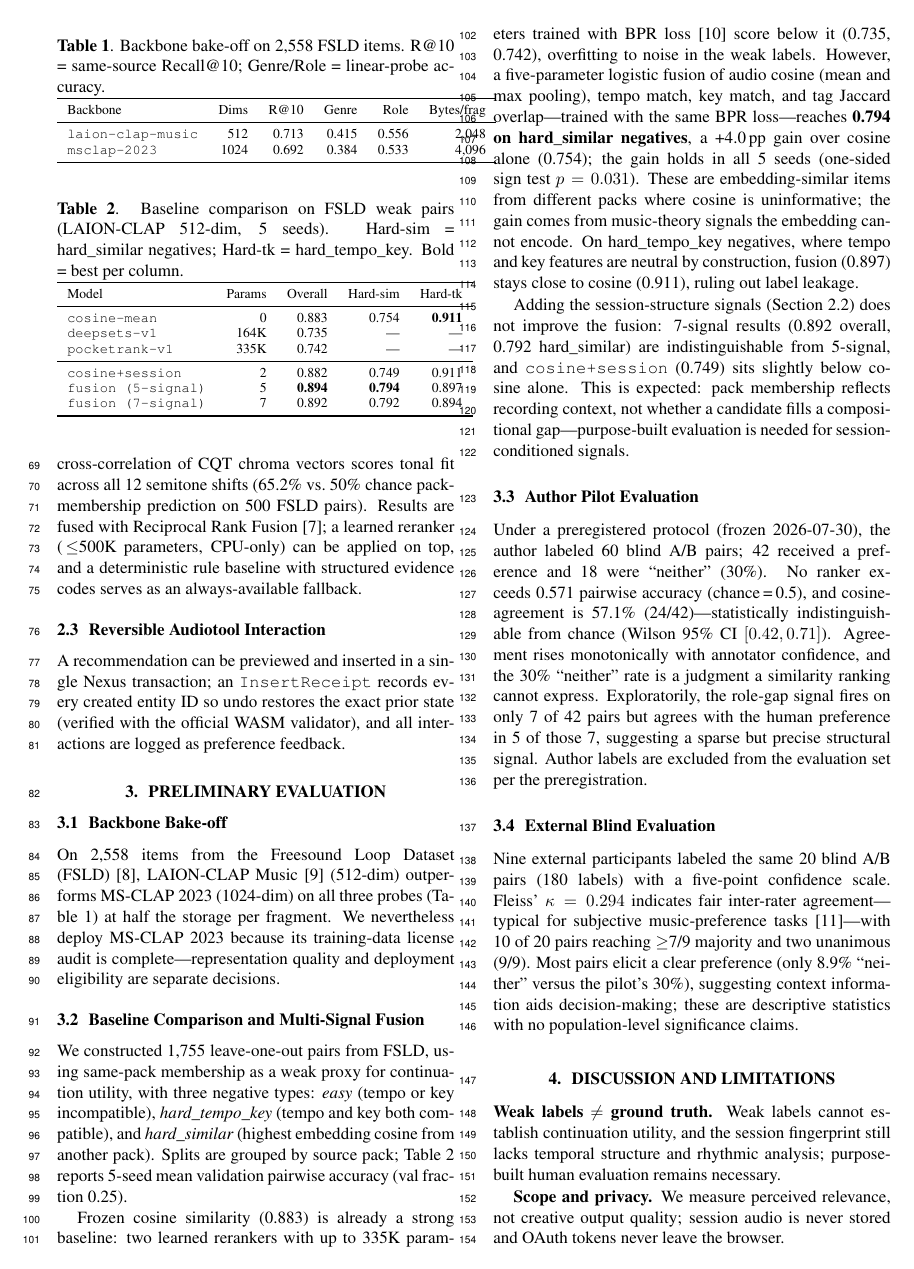
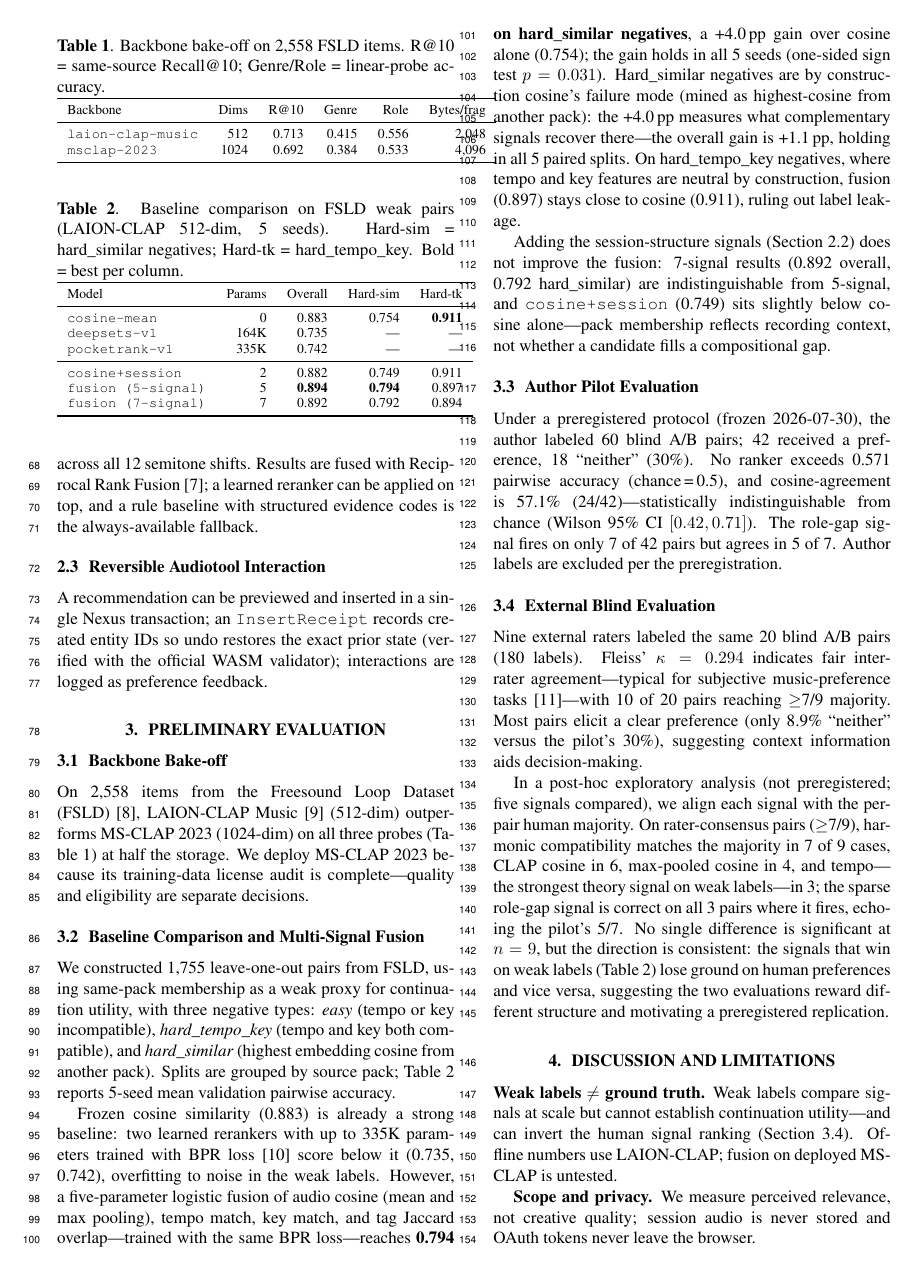
Before and after one commit to imChuling/pocket-producer, a LaTeX paper (docs/ismir2026/lbd.tex): page 2 of 3. The pictures show the PDF file docs/ismir2026/lbd.pdf that the author committed with the source.

Commit message:
Demote dissociation to exploratory, report tempo, refit 2 pages, rebuild PDF

```diff
--- a/docs/ismir2026/lbd.tex
+++ b/docs/ismir2026/lbd.tex
@@ -125,17 +121,15 @@ cosine similarity cannot capture, and
 (4)~\emph{harmonic compatibility}---transpose-invariant cross-correlation
-of CQT chroma vectors scores tonal fit across all 12 semitone shifts
-(65.2\% vs.\ 50\% chance pack-membership prediction on 500 FSLD pairs).
+of CQT chroma vectors scores tonal fit across all 12 semitone shifts.
 Results are fused with Reciprocal Rank Fusion~\cite{cormack2009rrf};
-a learned reranker (\,$\leq$500K parameters, CPU-only) can be applied on
-top, and a deterministic rule baseline with structured evidence codes
-serves as an always-available fallback.
+a learned reranker can be applied on top, and a rule baseline with
+structured evidence codes is the always-available fallback.
 
 \subsection{Reversible Audiotool Interaction}\label{sec:interaction}
 
 A recommendation can be previewed and inserted in a single Nexus
-transaction; an \texttt{InsertReceipt} records every created entity ID
-so undo restores the exact prior state (verified with the official WASM
-validator), and all interactions are logged as preference feedback.
+transaction; an \texttt{InsertReceipt} records created entity IDs so
+undo restores the exact prior state (verified with the official WASM
+validator); interactions are logged as preference feedback.
 
 \section{Preliminary Evaluation}\label{sec:evaluation}
 
@@ -145,10 +139,9 @@ On 2,558 items from the Freesound Loop Dataset
 (FSLD)~\cite{ramires2020fsld}, LAION-CLAP
 Music~\cite{wu2023laionclap} (512-dim) outperforms MS-CLAP 2023
 (1024-dim) on all three probes (Table~\ref{tab:backbone}) at half the
-storage per fragment.
-We nevertheless deploy MS-CLAP 2023 because its training-data license
-audit is complete---representation quality and deployment eligibility
-are separate decisions.
+storage.
+We deploy MS-CLAP 2023 because its training-data license audit is
+complete---quality and eligibility are separate decisions.
 
 \begin{table}[t]
   \centering
@@ -167,7 +160,7 @@ types: \emph{easy} (tempo or key incompatible), \emph{hard\_tempo\_key}
 (tempo and key both compatible), and \emph{hard\_similar} (highest
 embedding cosine from another pack).
 Splits are grouped by source pack; Table~\ref{tab:weak} reports 5-seed
-mean validation pairwise accuracy (val fraction 0.25).
+mean validation pairwise accuracy.
 
 \begin{table}[t]
   \centering
@@ -188,3 +181,7 @@ pooling), tempo match, key match, and tag Jaccard overlap---trained with
 the same BPR loss---reaches \textbf{0.794 on hard\_similar negatives},
 a +4.0\,pp gain over cosine alone (0.754); the gain holds in all 5
 seeds (one-sided sign test $p = 0.031$).
+Hard\_similar negatives are by construction cosine's failure mode
+(mined as highest-cosine from another pack): the +4.0\,pp measures
+what complementary signals recover there---the overall gain is
++1.1\,pp, holding in all 5 paired splits.
@@ -200,37 +192,29 @@ out label leakage.
 Adding the session-structure signals (Section~\ref{sec:ranking}) does
 not improve the fusion: 7-signal results (0.892 overall, 0.792
 hard\_similar) are indistinguishable from 5-signal, and
-\texttt{cosine+session} (0.749) sits slightly below cosine alone.
-This is expected: pack membership reflects recording context, not
-whether a candidate fills a compositional gap---purpose-built evaluation
-is needed for session-conditioned signals.
+\texttt{cosine+session} (0.749) sits slightly below cosine
+alone---pack membership reflects recording context, not whether a
+candidate fills a compositional gap.
 
 \subsection{Author Pilot Evaluation}\label{sec:human}
 
 Under a preregistered protocol (frozen 2026-07-30), the author labeled
-60 blind A/B pairs; 42 received a preference and 18 were ``neither''
-(30\%).
+60 blind A/B pairs; 42 received a preference, 18 ``neither'' (30\%).
 No ranker exceeds 0.571 pairwise accuracy (chance\,=\,0.5), and
 cosine-agreement is 57.1\% (24/42)---statistically indistinguishable
 from chance (Wilson 95\% CI $[0.42, 0.71]$).
-Agreement rises monotonically with annotator confidence, and the 30\%
-``neither'' rate is a judgment a similarity ranking cannot express.
-Exploratorily, the role-gap signal fires on only 7 of 42~pairs but
-agrees with the human preference in 5 of those 7, suggesting a sparse
-but precise structural signal.
-Author labels are excluded from the evaluation set per the
-preregistration.
+The role-gap signal fires on only 7 of 42~pairs but agrees in 5 of 7.
+Author labels are excluded per the preregistration.
 
 \subsection{External Blind Evaluation}\label{sec:external}
 
-Nine external participants labeled the same 20~blind A/B pairs
-(180~labels) with a five-point confidence scale.
+Nine external raters labeled the same 20~blind A/B pairs
+(180~labels).
 Fleiss' $\kappa = 0.294$ indicates fair inter-rater
 agreement---typical for subjective music-preference
 tasks~\cite{schedl2013music}---with 10 of 20~pairs reaching
-$\geq$7/9 majority and two unanimous (9/9).
+$\geq$7/9 majority.
 Most pairs elicit a clear preference (only 8.9\% ``neither'' versus
 the pilot's 30\%), suggesting context information aids
-decision-making; these are descriptive statistics with no
-population-level significance claims.
+decision-making.
 
@@ -251,19 +222,27 @@ should not be used to dismiss session conditioning.
+compared), we align each signal with the per-pair human majority.
+On rater-consensus pairs ($\geq$7/9), harmonic compatibility matches
+the majority in 7 of 9 cases, CLAP cosine in 6, max-pooled cosine in
+4, and tempo---the strongest theory signal on weak labels---in 3;
+the sparse role-gap signal is correct on all 3~pairs where it fires,
+echoing the pilot's 5/7.
+No single difference is significant at $n = 9$, but the direction is
+consistent: the signals that win on weak labels
+(Table~\ref{tab:weak}) lose ground on human preferences and vice
+versa, suggesting the two evaluations reward different structure and
+motivating a preregistered replication.
 
 \section{Discussion and Limitations}\label{sec:limitations}
 
 \textbf{Weak labels $\neq$ ground truth.}
-We use weak labels to compare signals at scale, not to establish
-continuation utility---and the dissociation in
-Section~\ref{sec:external} shows they can invert the human signal
-ranking.
-All offline numbers use the LAION-CLAP space; fusion on the deployed
-MS-CLAP space is untested.
-The session fingerprint still lacks temporal structure and rhythmic
-analysis; purpose-built human evaluation remains necessary.
+Weak labels compare signals at scale but cannot establish continuation
+utility---and can invert the human signal ranking
+(Section~\ref{sec:external}).
+Offline numbers use LAION-CLAP; fusion on deployed MS-CLAP is
+untested.
 
 \textbf{Scope and privacy.}
-We measure perceived relevance, not creative output quality; session
-audio is never stored and OAuth tokens never leave the browser.
+We measure perceived relevance, not creative quality; session audio is
+never stored and OAuth tokens never leave the browser.
 
 % --- Page 3: references only ---
 
```
Also changed, not shown: docs/ismir2026/claim-evidence-ledger.md (+1 -1 lines), docs/ismir2026/lbd.pdf, docs/ismir2026/lbd.tex (60 more changed lines).
